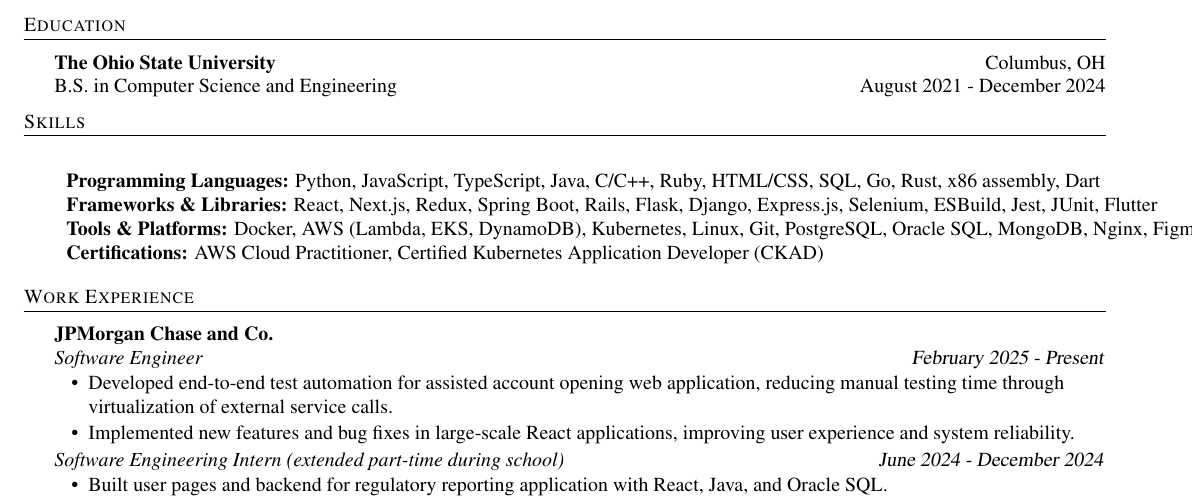
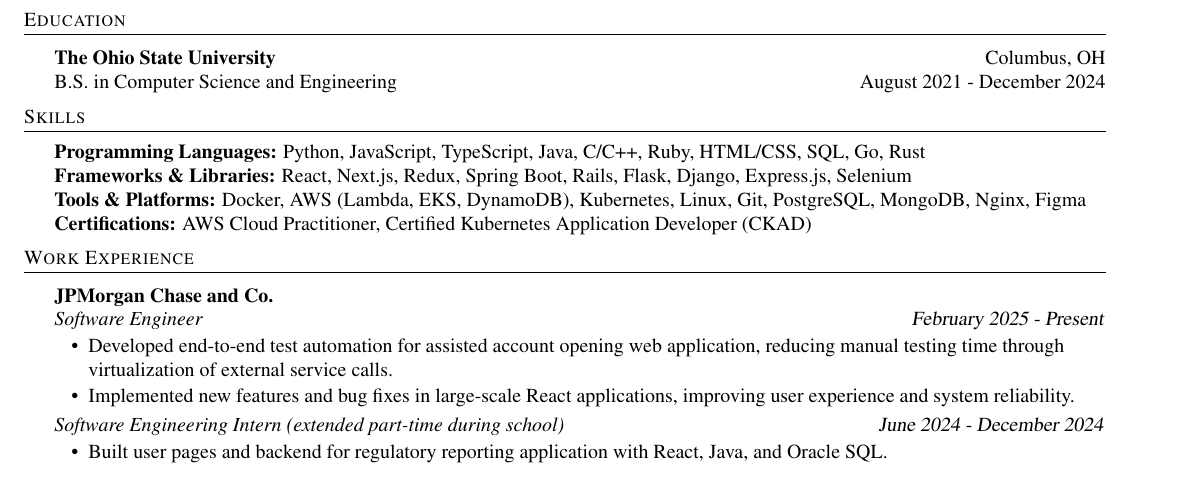
Before and after one commit to lukew3/resume, a LaTeX CV (resume.tex): part of the page, cut so that both start at the same text. Compiled offline with pdfLaTeX.

Commit message:
Remove Dart and JUnit from skills list

```diff
--- a/resume.tex
+++ b/resume.tex
@@ -69,11 +69,11 @@
 \hspace{-3mm}
 \begin{tabular}{ l l }
 
-    \textbf{Programming Languages:} Python, JavaScript, TypeScript, Java, C/C++, Ruby, HTML/CSS, SQL, Go, Rust, x86 assembly, Dart \\
+    \textbf{Programming Languages:} Python, JavaScript, TypeScript, Java, C/C++, Ruby, HTML/CSS, SQL, Go, Rust \\
 
-    \textbf{Frameworks \& Libraries:} React, Next.js, Redux, Spring Boot, Rails, Flask, Django, Express.js, Selenium, ESBuild, Jest, JUnit, Flutter  \\
+    \textbf{Frameworks \& Libraries:} React, Next.js, Redux, Spring Boot, Rails, Flask, Django, Express.js, Selenium  \\
 
-    \textbf{Tools \& Platforms:} Docker, AWS (Lambda, EKS, DynamoDB), Kubernetes, Linux, Git, PostgreSQL, Oracle SQL, MongoDB, Nginx, Figma  \\
+    \textbf{Tools \& Platforms:} Docker, AWS (Lambda, EKS, DynamoDB), Kubernetes, Linux, Git, PostgreSQL, MongoDB, Nginx, Figma  \\
 
     \textbf{Certifications:} AWS Cloud Practitioner, Certified Kubernetes Application Developer (CKAD)  \\
 
```
